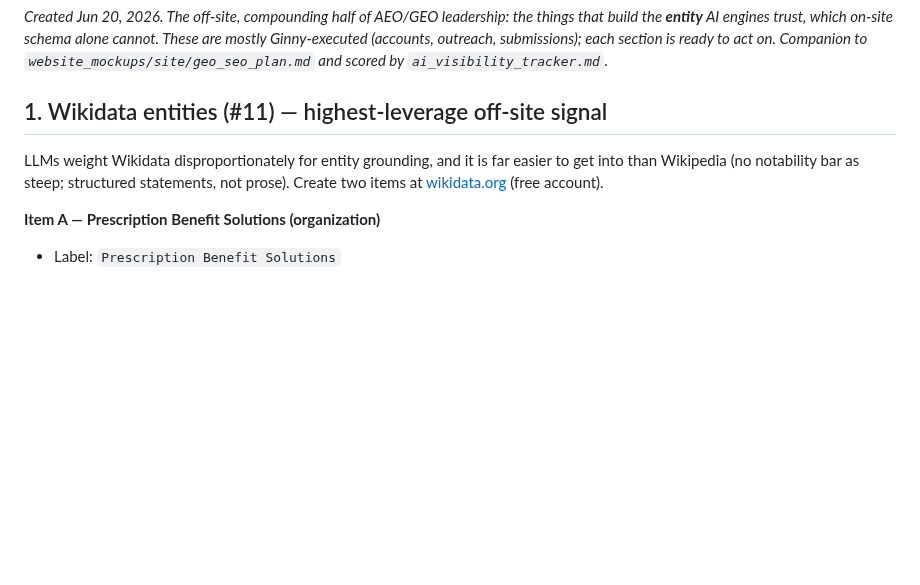
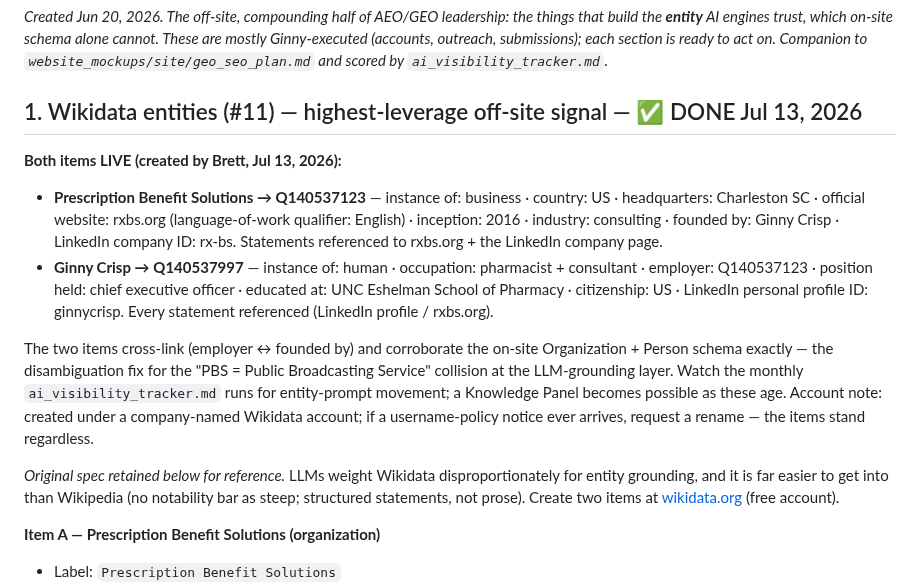
Before and after one commit to crispjb-ui/pbs-content, a Markdown page: entity_authority_offsite_plan.md, the part around the change. Rendered like a GitHub page; blank space fills up the shorter version.

Commit message:
Log Wikidata entities live (PBS Q140537123, Ginny Crisp Q140537997) + Jul 13 off-site signals
Co-Authored-By: Claude Fable 5 <noreply@anthropic.com>
Claude-Session: https://claude.ai/code/session_01KGJv7a1JupCzYVs4LycTco

```diff
--- a/entity_authority_offsite_plan.md
+++ b/entity_authority_offsite_plan.md
@@ -2,7 +2,15 @@
 
 _Created Jun 20, 2026. The off-site, compounding half of AEO/GEO leadership: the things that build the **entity** AI engines trust, which on-site schema alone cannot. These are mostly Ginny-executed (accounts, outreach, submissions); each section is ready to act on. Companion to `website_mockups/site/geo_seo_plan.md` and scored by `ai_visibility_tracker.md`._
 
-## 1. Wikidata entities (#11) — highest-leverage off-site signal
+## 1. Wikidata entities (#11) — highest-leverage off-site signal — ✅ DONE Jul 13, 2026
+
+**Both items LIVE (created by Brett, Jul 13, 2026):**
+- **Prescription Benefit Solutions → Q140537123** — instance of: business · country: US · headquarters: Charleston SC · official website: rxbs.org (language-of-work qualifier: English) · inception: 2016 · industry: consulting · founded by: Ginny Crisp · LinkedIn company ID: rx-bs. Statements referenced to rxbs.org + the LinkedIn company page.
+- **Ginny Crisp → Q140537997** — instance of: human · occupation: pharmacist + consultant · employer: Q140537123 · position held: chief executive officer · educated at: UNC Eshelman School of Pharmacy · citizenship: US · LinkedIn personal profile ID: ginnycrisp. Every statement referenced (LinkedIn profile / rxbs.org).
+
+The two items cross-link (employer ↔ founded by) and corroborate the on-site Organization + Person schema exactly — the disambiguation fix for the "PBS = Public Broadcasting Service" collision at the LLM-grounding layer. Watch the monthly `ai_visibility_tracker.md` runs for entity-prompt movement; a Knowledge Panel becomes possible as these age. Account note: created under a company-named Wikidata account; if a username-policy notice ever arrives, request a rename — the items stand regardless.
+
+_Original spec retained below for reference._
 LLMs weight Wikidata disproportionately for entity grounding, and it is far easier to get into than Wikipedia (no notability bar as steep; structured statements, not prose). Create two items at [wikidata.org](https://www.wikidata.org) (free account).
 
 **Item A — Prescription Benefit Solutions (organization)**
```
Also changed, not shown: ai_visibility_tracker.md (+1 -0 lines).
